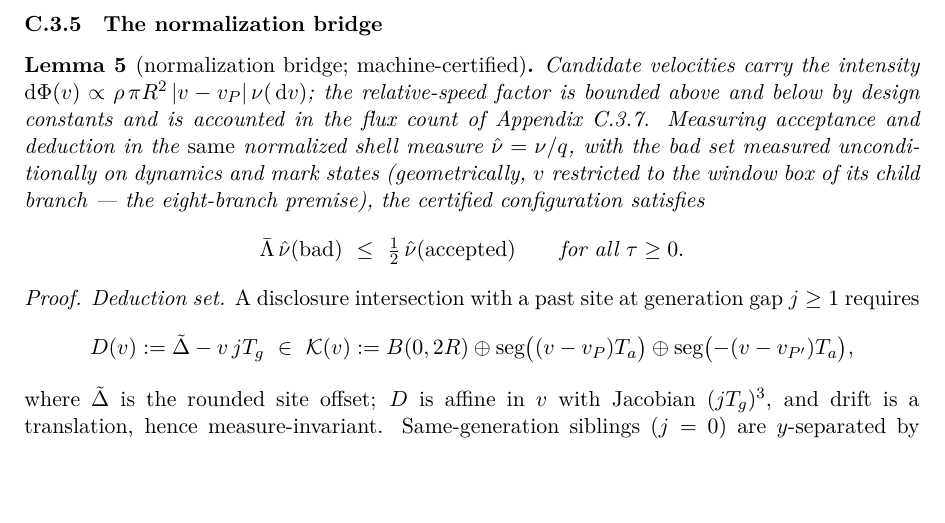
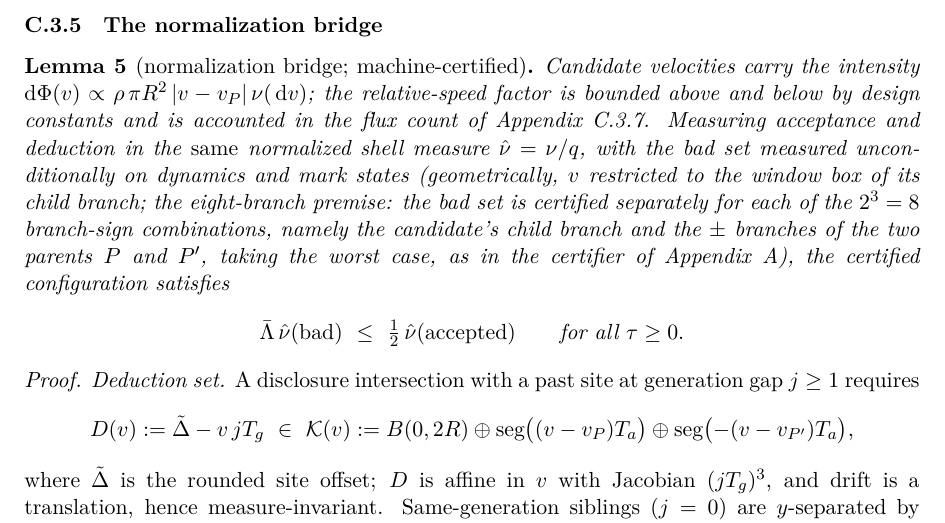
Before and after one commit to yukie-lab/wake-ballistic-contact, a LaTeX paper (docs/phase-r/paper/paper.tex): part of page 19 of 25, cut so that both start at the same text, the shorter picture padded with empty space. Compiled offline with XeLaTeX; a missing font is replaced by an installed copy or a similar font.

Commit message:
math-paper: expand eight-branch premise per approved wording (ruling #22-(6))
2^3=8 branch-sign combinations (candidate child branch x two parents'
branches), worst case, as in the Appendix A certifier; em-dashes replaced
per F4. Gate 6 extended; all gates PASS.

Co-Authored-By: Claude Fable 5 <noreply@anthropic.com>

```diff
--- a/docs/phase-r/paper/paper.tex
+++ b/docs/phase-r/paper/paper.tex
@@ -1087,8 +1087,12 @@ factor is bounded above and below by design constants and is accounted in
 the flux count of Appendix~\ref{app:c2flux}. Measuring acceptance and
 deduction in the \emph{same} normalized shell measure $\hat\nu=\nu/q$, with
 the bad set measured unconditionally on dynamics and mark states
-(geometrically, $v$ restricted to the window box of its child branch ---
-the eight-branch premise), the certified configuration satisfies
+(geometrically, $v$ restricted to the window box of its child branch; the
+eight-branch premise: the bad set is certified separately for each of the
+$2^3=8$ branch-sign combinations, namely the candidate's child branch and
+the $\pm$ branches of the two parents $P$ and $P'$, taking the worst case,
+as in the certifier of Appendix~\ref{app:cert}), the certified
+configuration satisfies
 \[
   \relL\,\hat\nu(\mathrm{bad})\ \le\ \tfrac12\,\hat\nu(\mathrm{accepted})
   \qquad\text{for all }\tau\ge0 .
```
Also changed, not shown: docs/phase-r/paper/paper.pdf, 2 other files.
